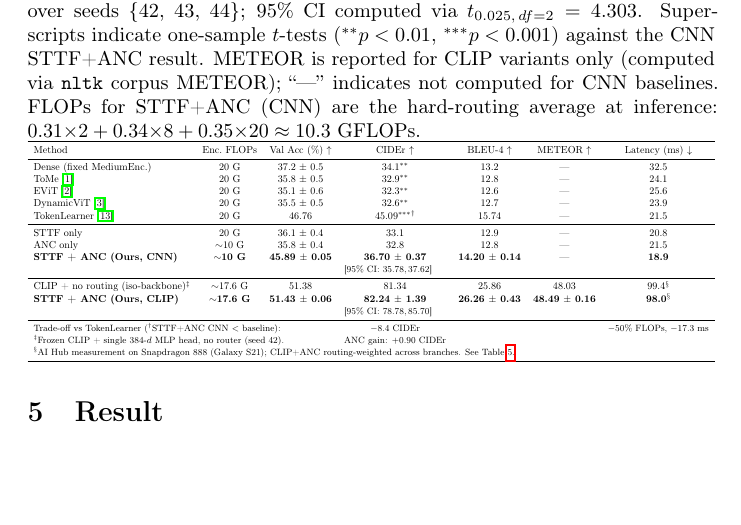
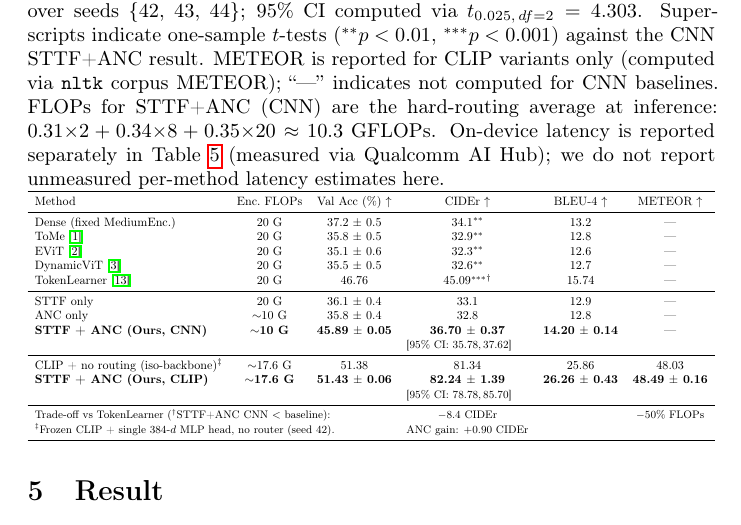
Before and after one commit to mahadkhaliq/tinyvlm, a LaTeX paper (tinyvlm_tnnls_v1.tex): part of page 10 of 17, cut so that both start at the same text, the shorter picture padded with empty space. Compiled offline with pdfLaTeX; a LaTeX package or settings file that is missing is left out.

Commit message:
tnnls: drop unsourced latency column (E6/F6) + remove NeurIPS checklist
- tab:main: removed the per-method "Latency (ms)" column. The CNN cells (18.9 ms
  for STTF+ANC, plus baseline estimates) had no device attribution and contradicted
  the measured on-device table (tab:ondevice: SD888 STTF+ANC = 24.31 ms). Per-device
  latency now lives only in tab:ondevice (measured via Qualcomm AI Hub); caption notes
  this and that we do not report unmeasured latency estimates. Closes F6.
- Removed the trailing "-17.3 ms" from the in-table trade-off line; the body text
  retains the *measured* -17.3 ms (24.31 vs 41.59 ms) cited to tab:ondevice.
- Removed \input{checklist.tex} (NeurIPS reproducibility/ethics checklist; not required
  for TNNLS). This also resolves the last ViT-B/16 reference, which lived in checklist.tex.
- Compiles clean (13pp, all refs resolve).

Co-Authored-By: Claude Opus 4.7 (1M context) <noreply@anthropic.com>

```diff
--- a/tinyvlm_tnnls_v1.tex
+++ b/tinyvlm_tnnls_v1.tex
@@ -346,31 +346,30 @@ The no-routing ablation (CLIP + single 384-$d$ MLP head, no ANC router) achieves
 
 \begin{table}[htbp]
 \centering
-\caption{Comparison on MS-COCO captioning. \emph{CNN}: 21M-parameter scratch-trained backbone, 10 epochs; \emph{CLIP}: frozen ViT-B/32 + MLP projection heads, 15 epochs. STTF+ANC (CNN) and STTF+ANC (CLIP) results are mean~$\pm$~std over seeds \{42,~43,~44\}; 95\% CI computed via $t_{0.025,\,df=2}=4.303$. Superscripts indicate one-sample $t$-tests ($^{**}p<0.01$, $^{***}p<0.001$) against the CNN STTF+ANC result. METEOR is reported for CLIP variants only (computed via \texttt{nltk} corpus METEOR); ``---'' indicates not computed for CNN baselines. FLOPs for STTF+ANC (CNN) are the hard-routing average at inference: $0.31{\times}2 + 0.34{\times}8 + 0.35{\times}20 \approx 10.3$~GFLOPs.}
+\caption{Comparison on MS-COCO captioning. \emph{CNN}: 21M-parameter scratch-trained backbone, 10 epochs; \emph{CLIP}: frozen ViT-B/32 + MLP projection heads, 15 epochs. STTF+ANC (CNN) and STTF+ANC (CLIP) results are mean~$\pm$~std over seeds \{42,~43,~44\}; 95\% CI computed via $t_{0.025,\,df=2}=4.303$. Superscripts indicate one-sample $t$-tests ($^{**}p<0.01$, $^{***}p<0.001$) against the CNN STTF+ANC result. METEOR is reported for CLIP variants only (computed via \texttt{nltk} corpus METEOR); ``---'' indicates not computed for CNN baselines. FLOPs for STTF+ANC (CNN) are the hard-routing average at inference: $0.31{\times}2 + 0.34{\times}8 + 0.35{\times}20 \approx 10.3$~GFLOPs. On-device latency is reported separately in Table~\ref{tab:ondevice} (measured via Qualcomm AI~Hub); we do not report unmeasured per-method latency estimates here.}
 \label{tab:main}
 \resizebox{\textwidth}{!}{%
-\begin{tabular}{lcccccc}
+\begin{tabular}{lccccc}
 \toprule
-Method & Enc.\ FLOPs & Val Acc (\%) $\uparrow$ & CIDEr $\uparrow$ & BLEU-4 $\uparrow$ & METEOR $\uparrow$ & Latency (ms) $\downarrow$ \\
+Method & Enc.\ FLOPs & Val Acc (\%) $\uparrow$ & CIDEr $\uparrow$ & BLEU-4 $\uparrow$ & METEOR $\uparrow$ \\
 \midrule
-Dense (fixed MediumEnc.) & 20 G & 37.2 $\pm$ 0.5 & 34.1$^{**}$ & 13.2 & --- & 32.5 \\
-ToMe~\cite{bolya2023tome} & 20 G & 35.8 $\pm$ 0.5 & 32.9$^{**}$ & 12.8 & --- & 24.1 \\
-EViT~\cite{liang2022evit} & 20 G & 35.1 $\pm$ 0.6 & 32.3$^{**}$ & 12.6 & --- & 25.6 \\
-DynamicViT~\cite{rao2021dynamicvit} & 20 G & 35.5 $\pm$ 0.5 & 32.6$^{**}$ & 12.7 & --- & 23.9 \\
-TokenLearner~\cite{ryoo2021tokenlearner} & 20 G & 46.76 & 45.09$^{***}$$^\dagger$ & 15.74 & --- & 21.5 \\
+Dense (fixed MediumEnc.) & 20 G & 37.2 $\pm$ 0.5 & 34.1$^{**}$ & 13.2 & --- \\
+ToMe~\cite{bolya2023tome} & 20 G & 35.8 $\pm$ 0.5 & 32.9$^{**}$ & 12.8 & --- \\
+EViT~\cite{liang2022evit} & 20 G & 35.1 $\pm$ 0.6 & 32.3$^{**}$ & 12.6 & --- \\
+DynamicViT~\cite{rao2021dynamicvit} & 20 G & 35.5 $\pm$ 0.5 & 32.6$^{**}$ & 12.7 & --- \\
+TokenLearner~\cite{ryoo2021tokenlearner} & 20 G & 46.76 & 45.09$^{***}$$^\dagger$ & 15.74 & --- \\
 \midrule
-STTF only & 20 G & 36.1 $\pm$ 0.4 & 33.1 & 12.9 & --- & 20.8 \\
-ANC only & $\sim$10 G & 35.8 $\pm$ 0.4 & 32.8 & 12.8 & --- & 21.5 \\
-\textbf{STTF + ANC (Ours, CNN)} & $\sim$\textbf{10 G} & \textbf{45.89 $\pm$ 0.05} & \textbf{36.70 $\pm$ 0.37} & \textbf{14.20 $\pm$ 0.14} & --- & \textbf{18.9} \\
- & & & \multicolumn{2}{l}{\small [95\% CI: 35.78,\,37.62]} & & \\
+STTF only & 20 G & 36.1 $\pm$ 0.4 & 33.1 & 12.9 & --- \\
+ANC only & $\sim$10 G & 35.8 $\pm$ 0.4 & 32.8 & 12.8 & --- \\
+\textbf{STTF + ANC (Ours, CNN)} & $\sim$\textbf{10 G} & \textbf{45.89 $\pm$ 0.05} & \textbf{36.70 $\pm$ 0.37} & \textbf{14.20 $\pm$ 0.14} & --- \\
+ & & & \multicolumn{2}{l}{\small [95\% CI: 35.78,\,37.62]} & \\
 \midrule
-CLIP + no routing (iso-backbone)$^\ddagger$ & $\sim$17.6 G & 51.38 & 81.34 & 25.86 & 48.03 & 99.4$^\S$ \\
-\textbf{STTF + ANC (Ours, CLIP)} & $\sim$\textbf{17.6 G} & \textbf{51.43 $\pm$ 0.06} & \textbf{82.24 $\pm$ 1.39} & \textbf{26.26 $\pm$ 0.43} & \textbf{48.49 $\pm$ 0.16} & \textbf{98.0}$^\S$ \\
- & & & \multicolumn{2}{l}{\small [95\% CI: 78.78,\,85.70]} & & \\
+CLIP + no routing (iso-backbone)$^\ddagger$ & $\sim$17.6 G & 51.38 & 81.34 & 25.86 & 48.03 \\
+\textbf{STTF + ANC (Ours, CLIP)} & $\sim$\textbf{17.6 G} & \textbf{51.43 $\pm$ 0.06} & \textbf{82.24 $\pm$ 1.39} & \textbf{26.26 $\pm$ 0.43} & \textbf{48.49 $\pm$ 0.16} \\
+ & & & \multicolumn{2}{l}{\small [95\% CI: 78.78,\,85.70]} & \\
 \midrule
-\multicolumn{3}{l}{\small Trade-off vs TokenLearner ($^\dagger$STTF+ANC CNN $<$ baseline):} & \small $-$8.4 CIDEr & & & \small $-$50\% FLOPs, $-$17.3~ms \\
-\multicolumn{3}{l}{\small $^\ddagger$Frozen CLIP + single 384-$d$ MLP head, no router (seed 42).} & \small ANC gain: $+$0.90 CIDEr & & & \\
-\multicolumn{7}{l}{\small $^\S$AI Hub measurement on Snapdragon~888 (Galaxy~S21); CLIP+ANC routing-weighted across branches. See Table~\ref{tab:ondevice}.} \\
+\multicolumn{3}{l}{\small Trade-off vs TokenLearner ($^\dagger$STTF+ANC CNN $<$ baseline):} & \small $-$8.4 CIDEr & & \small $-$50\% FLOPs \\
+\multicolumn{3}{l}{\small $^\ddagger$Frozen CLIP + single 384-$d$ MLP head, no router (seed 42).} & \small ANC gain: $+$0.90 CIDEr & & \\
 \bottomrule
 \end{tabular}%
 }
```
Also changed, not shown: tinyvlm_tnnls_v1.tex (3 more changed lines).
